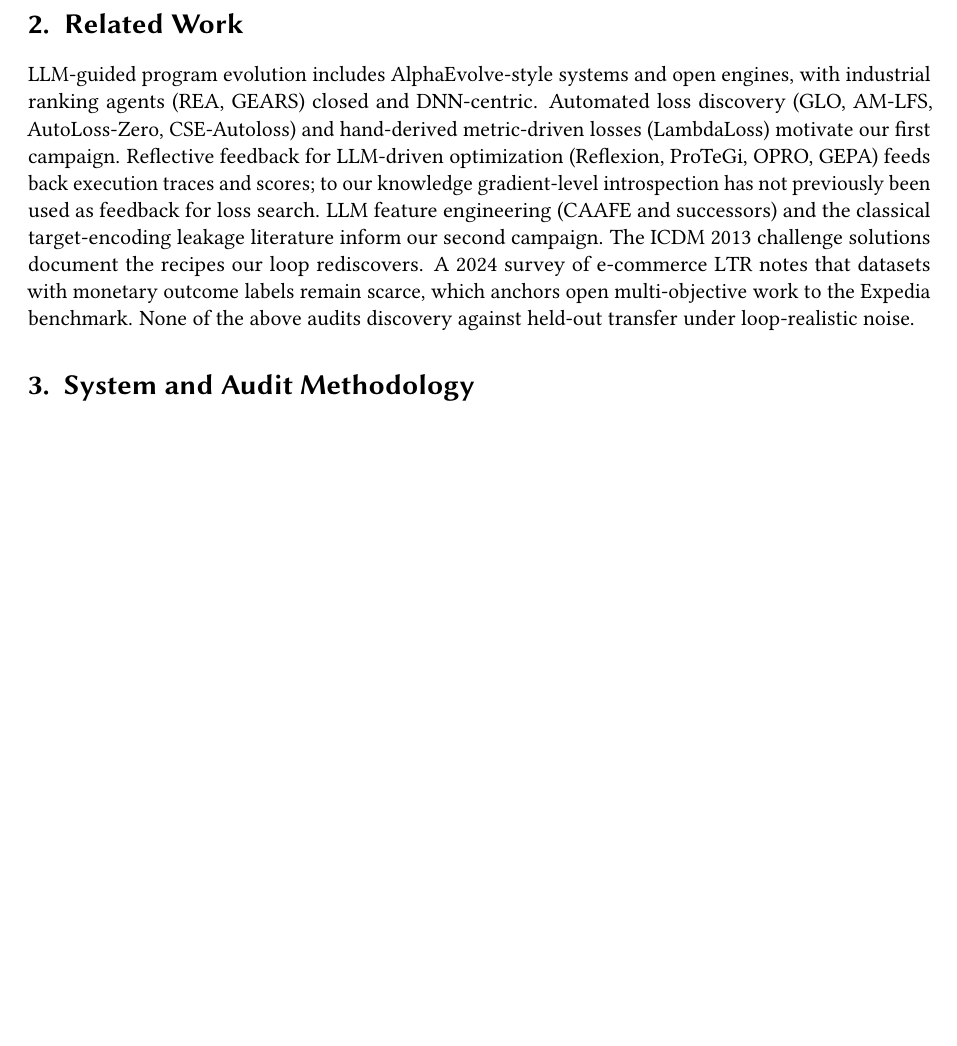
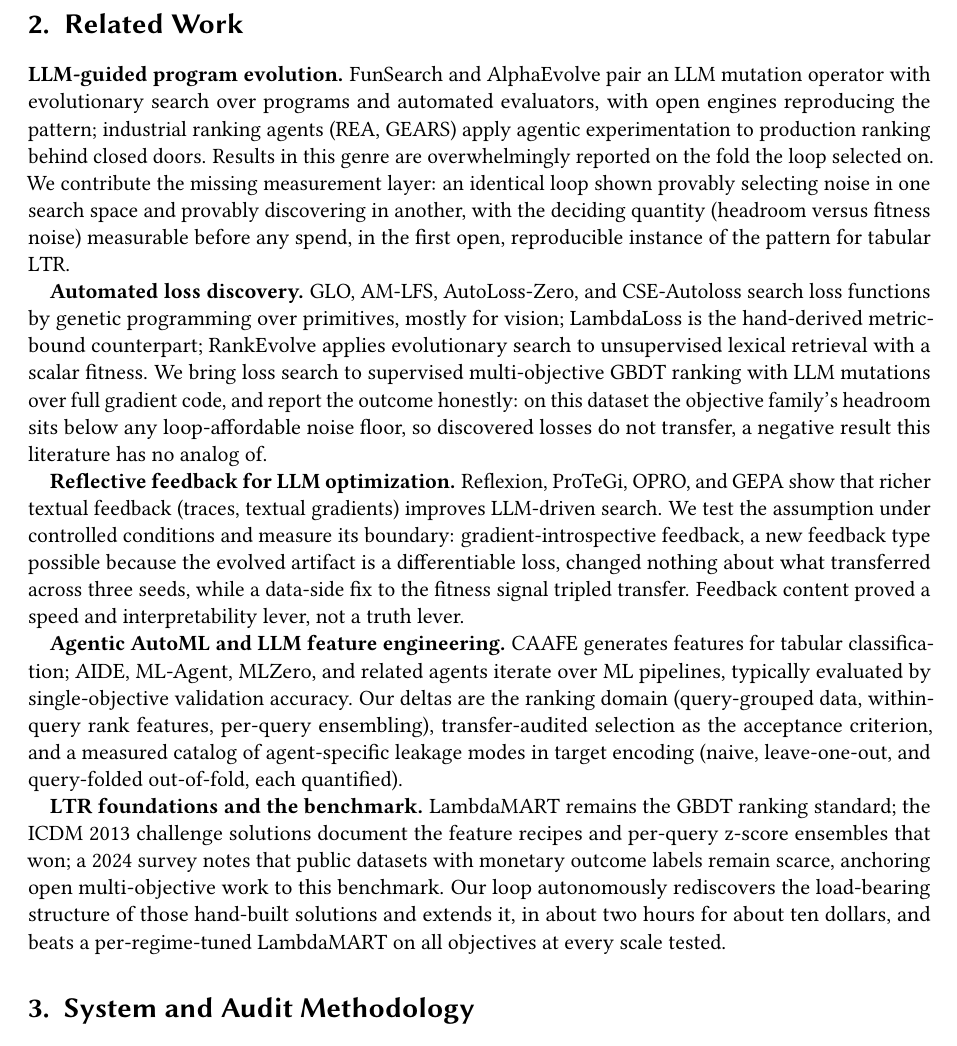
Before and after one commit to shabazpatel/evorank, a LaTeX document (paper/latex/main.tex): part of page 2 of 5, cut so that both start at the same text, the shorter picture padded with empty space. Compiled offline with pdfLaTeX; a LaTeX package or settings file that is missing is left out.

Commit message:
Related Work: full positioning across five research clusters with per-cluster novelty deltas
Co-Authored-By: Claude Fable 5 <noreply@anthropic.com>
Claude-Session: https://claude.ai/code/session_01TcUMorQw25APzh4uZLjRYL

```diff
--- a/paper/latex/main.tex
+++ b/paper/latex/main.tex
@@ -90,20 +90,53 @@
 the loop.
 
 \section{Related Work}
-LLM-guided program evolution includes AlphaEvolve-style systems and open
-engines, with industrial ranking agents (REA, GEARS) closed and DNN-centric.
-Automated loss discovery (GLO, AM-LFS, AutoLoss-Zero, CSE-Autoloss) and
-hand-derived metric-driven losses (LambdaLoss) motivate our first campaign.
-Reflective feedback for LLM-driven optimization (Reflexion, ProTeGi, OPRO,
-GEPA) feeds back execution traces and scores; to our knowledge gradient-level
-introspection has not previously been used as feedback for loss search. LLM
-feature engineering (CAAFE and successors) and the classical target-encoding
-leakage literature inform our second campaign. The ICDM 2013 challenge
-solutions document the recipes our loop rediscovers. A 2024 survey of
-e-commerce LTR notes that datasets with monetary outcome labels remain
-scarce, which anchors open multi-objective work to the Expedia benchmark.
-None of the above audits discovery against held-out transfer under
-loop-realistic noise.
+\textbf{LLM-guided program evolution.} FunSearch and AlphaEvolve pair an LLM
+mutation operator with evolutionary search over programs and automated
+evaluators, with open engines reproducing the pattern; industrial ranking
+agents (REA, GEARS) apply agentic experimentation to production ranking
+behind closed doors. Results in this genre are overwhelmingly reported on the
+fold the loop selected on. We contribute the missing measurement layer: an
+identical loop shown provably selecting noise in one search space and
+provably discovering in another, with the deciding quantity (headroom versus
+fitness noise) measurable before any spend, in the first open, reproducible
+instance of the pattern for tabular LTR.
+
+\textbf{Automated loss discovery.} GLO, AM-LFS, AutoLoss-Zero, and
+CSE-Autoloss search loss functions by genetic programming over primitives,
+mostly for vision; LambdaLoss is the hand-derived metric-bound counterpart;
+RankEvolve applies evolutionary search to unsupervised lexical retrieval with
+a scalar fitness. We bring loss search to supervised multi-objective GBDT
+ranking with LLM mutations over full gradient code, and report the outcome
+honestly: on this dataset the objective family's headroom sits below any
+loop-affordable noise floor, so discovered losses do not transfer, a negative
+result this literature has no analog of.
+
+\textbf{Reflective feedback for LLM optimization.} Reflexion, ProTeGi, OPRO,
+and GEPA show that richer textual feedback (traces, textual gradients)
+improves LLM-driven search. We test the assumption under controlled
+conditions and measure its boundary: gradient-introspective feedback, a new
+feedback type possible because the evolved artifact is a differentiable loss,
+changed nothing about what transferred across three seeds, while a data-side
+fix to the fitness signal tripled transfer. Feedback content proved a speed
+and interpretability lever, not a truth lever.
+
+\textbf{Agentic AutoML and LLM feature engineering.} CAAFE generates features
+for tabular classification; AIDE, ML-Agent, MLZero, and related agents
+iterate over ML pipelines, typically evaluated by single-objective validation
+accuracy. Our deltas are the ranking domain (query-grouped data, within-query
+rank features, per-query ensembling), transfer-audited selection as the
+acceptance criterion, and a measured catalog of agent-specific leakage modes
+in target encoding (naive, leave-one-out, and query-folded out-of-fold, each
+quantified).
+
+\textbf{LTR foundations and the benchmark.} LambdaMART remains the GBDT
+ranking standard; the ICDM 2013 challenge solutions document the feature
+recipes and per-query z-score ensembles that won; a 2024 survey notes that
+public datasets with monetary outcome labels remain scarce, anchoring open
+multi-objective work to this benchmark. Our loop autonomously rediscovers the
+load-bearing structure of those hand-built solutions and extends it, in about
+two hours for about ten dollars, and beats a per-regime-tuned LambdaMART on
+all objectives at every scale tested.
 
 \section{System and Audit Methodology}
 
```
